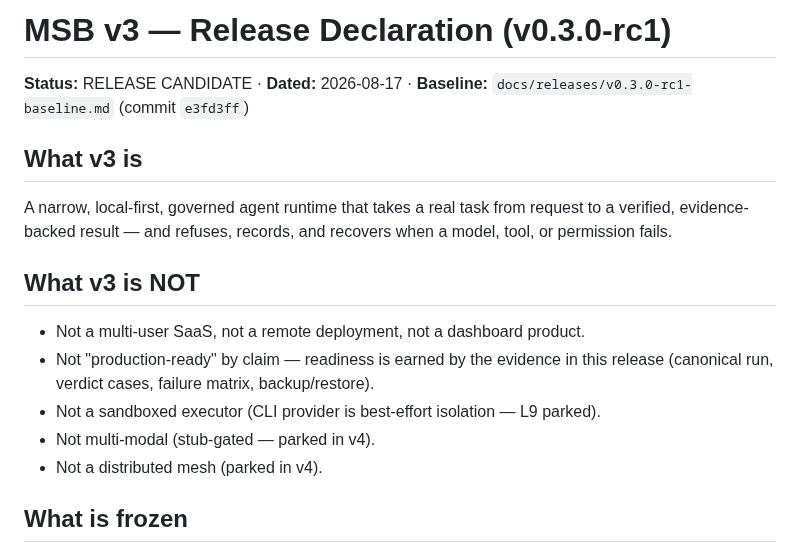
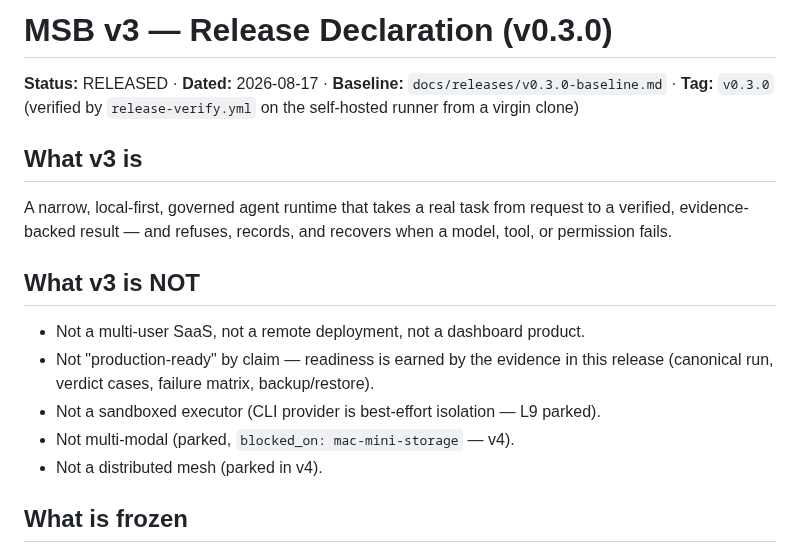
Before and after one commit to lordwilsonDev/msb-v3, a Markdown page: docs/releases/MSB-v3-RELEASE.md, the part around the change. GitHub-like rendering.

```diff
--- a/docs/releases/MSB-v3-RELEASE.md
+++ b/docs/releases/MSB-v3-RELEASE.md
@@ -1,7 +1,8 @@
-# MSB v3 — Release Declaration (v0.3.0-rc1)
+# MSB v3 — Release Declaration (v0.3.0)
 
-**Status:** RELEASE CANDIDATE · **Dated:** 2026-08-17 · **Baseline:**
-`docs/releases/v0.3.0-rc1-baseline.md` (commit `e3fd3ff`)
+**Status:** RELEASED · **Dated:** 2026-08-17 · **Baseline:**
+`docs/releases/v0.3.0-baseline.md` · **Tag:** `v0.3.0` (verified by
+`release-verify.yml` on the self-hosted runner from a virgin clone)
 
 ## What v3 is
 
@@ -15,7 +16,7 @@ recovers when a model, tool, or permission fails.
 - Not "production-ready" by claim — readiness is earned by the evidence in
   this release (canonical run, verdict cases, failure matrix, backup/restore).
 - Not a sandboxed executor (CLI provider is best-effort isolation — L9 parked).
-- Not multi-modal (stub-gated — parked in v4).
+- Not multi-modal (parked, `blocked_on: mac-mini-storage` — v4).
 - Not a distributed mesh (parked in v4).
 
 ## What is frozen
```
Also changed, not shown: docs/releases/v0.3.0-baseline.md (added, +94 -0 lines).
